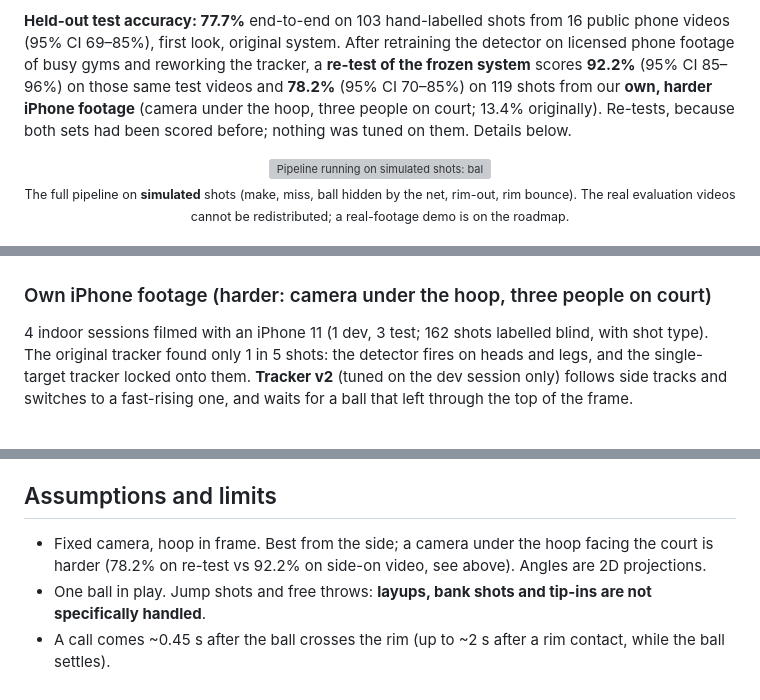
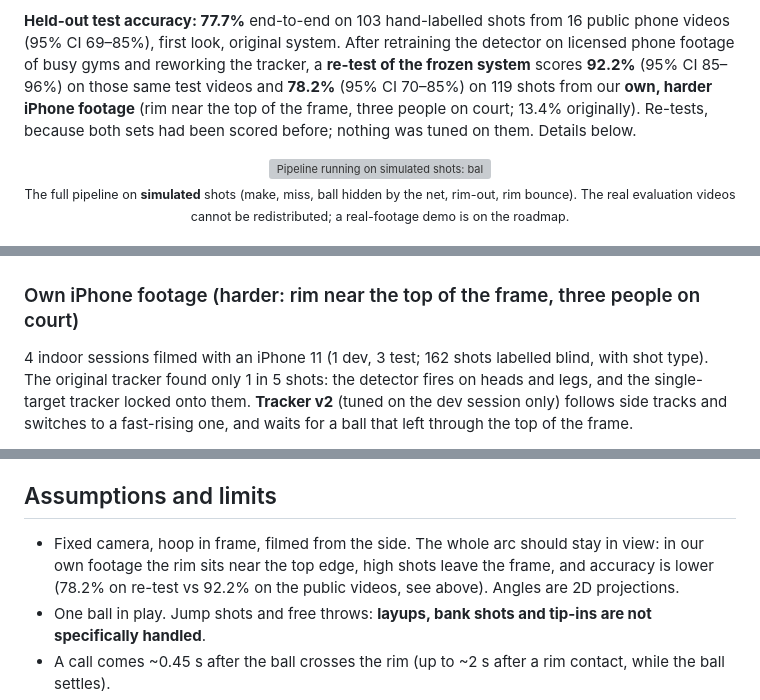
Before and after one commit to NathanielRecto/Basketball-Shot-Tracker, a Markdown page: README.md, 3 parts joined by grey strips. GitHub-like rendering; grey boxes are pictures that could not be loaded.

```diff
--- a/README.md
+++ b/README.md
@@ -12,8 +12,8 @@ NumPy, MediaPipe.
 videos (95% CI 69–85%), first look, original system. After retraining the detector on licensed
 phone footage of busy gyms and reworking the tracker, a **re-test of the frozen system** scores
 **92.2%** (95% CI 85–96%) on those same test videos and **78.2%** (95% CI 70–85%) on 119 shots
-from our **own, harder iPhone footage** (camera under the hoop, three people on court; 13.4%
-originally). Re-tests, because both sets had been scored before; nothing was tuned on them.
+from our **own, harder iPhone footage** (rim near the top of the frame, three people on court;
+13.4% originally). Re-tests, because both sets had been scored before; nothing was tuned on them.
 Details below.
 
 <p align="center">
@@ -51,7 +51,7 @@ the right tool here.
   <img src="docs/images/shot_confusion_matrix.png" width="820" alt="Confusion matrices of made / missed / not found for dev and test videos">
 </p>
 
-### Own iPhone footage (harder: camera under the hoop, three people on court)
+### Own iPhone footage (harder: rim near the top of the frame, three people on court)
 
 4 indoor sessions filmed with an iPhone 11 (1 dev, 3 test; 162 shots labelled blind, with shot
 type). The original tracker found only 1 in 5 shots: the detector fires on heads and legs, and the
@@ -252,8 +252,9 @@ the logic on the project's own simulator, not real-world accuracy.
 
 ## Assumptions and limits
 
-* Fixed camera, hoop in frame. Best from the side; a camera under the hoop facing the court is
-  harder (78.2% on re-test vs 92.2% on side-on video, see above). Angles are 2D projections.
+* Fixed camera, hoop in frame, filmed from the side. The whole arc should stay in view: in our own
+  footage the rim sits near the top edge, high shots leave the frame, and accuracy is lower (78.2% on
+  re-test vs 92.2% on the public videos, see above). Angles are 2D projections.
 * One ball in play. Jump shots and free throws: **layups, bank shots and tip-ins are not
   specifically handled**.
 * A call comes ~0.45 s after the ball crosses the rim (up to ~2 s after a rim contact, while the
```
Also changed, not shown: docs/RESULTS.md (+5 -4 lines).
